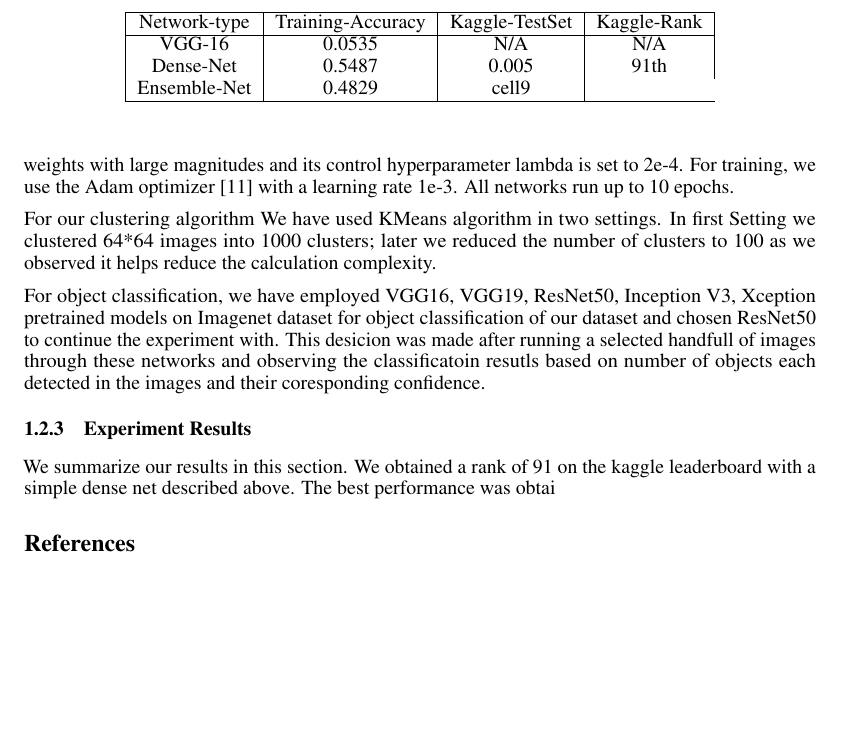
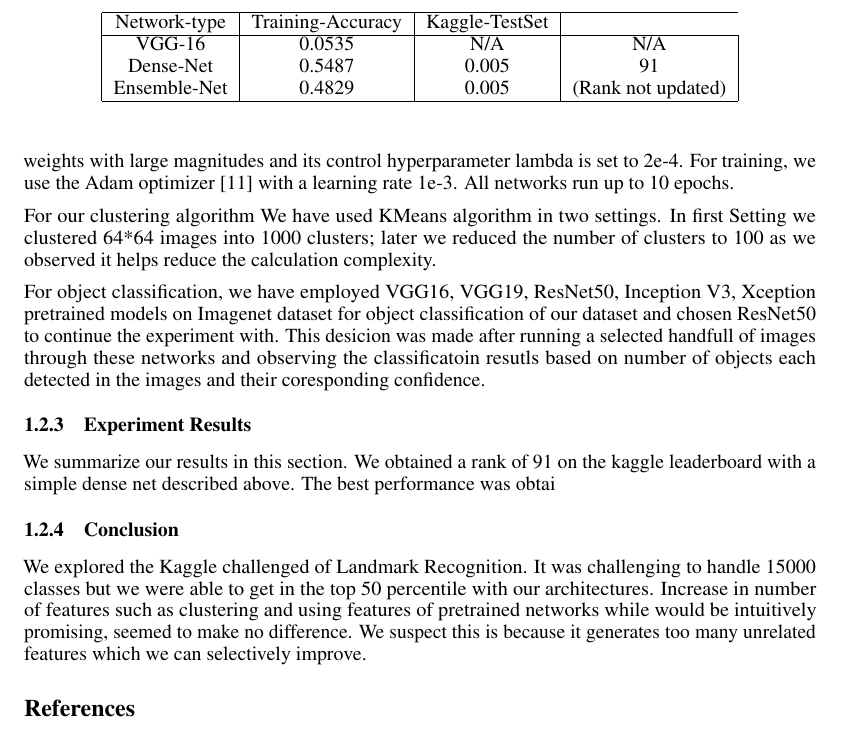
Before and after one commit to dsp-uga/rope, a LaTeX paper (nips_2018/nips_2018.tex): part of page 5 of 5, cut so that both start at the same text, the shorter picture padded with empty space. Compiled offline with pdfLaTeX.

Commit message:
final_version

```diff
--- a/nips_2018/nips_2018.tex
+++ b/nips_2018/nips_2018.tex
@@ -166,17 +166,20 @@ The best performance was obtai
 	\begin{center}
 		\begin{tabular}{ |c|c|c|c| }
 			\hline
-			Network-type & Training-Accuracy & Kaggle-TestSet &Kaggle-Rank\\
+			Network-type & Training-Accuracy & Kaggle-TestSet\\
 			\hline
 			VGG-16 & 0.0535 & N/A & N/A \\
-			Dense-Net & 0.5487 & 0.005&91th \\
-			Ensemble-Net& 0.4829 & cell9 \\
+			Dense-Net & 0.5487 & 0.005 &91 \\
+			Ensemble-Net& 0.4829 & 0.005 & (Rank not updated) \\
+
 			\hline
 		\end{tabular}
 	\end{center}
 \end{table}
 
-
+\subsubsection{Conclusion }
+We explored the Kaggle challenged of Landmark Recognition. It was challenging to handle 15000 classes but we were able to get in the top 50 percentile with our architectures.
+Increase in number of features such as clustering and using features of pretrained networks while would be intuitively promising, seemed to make no difference. We suspect this is because it generates too many unrelated features which we can selectively improve.
 \section*{References}
 
 
```
Also changed, not shown: nips_2018/nips_2018.pdf, 2 other files.
